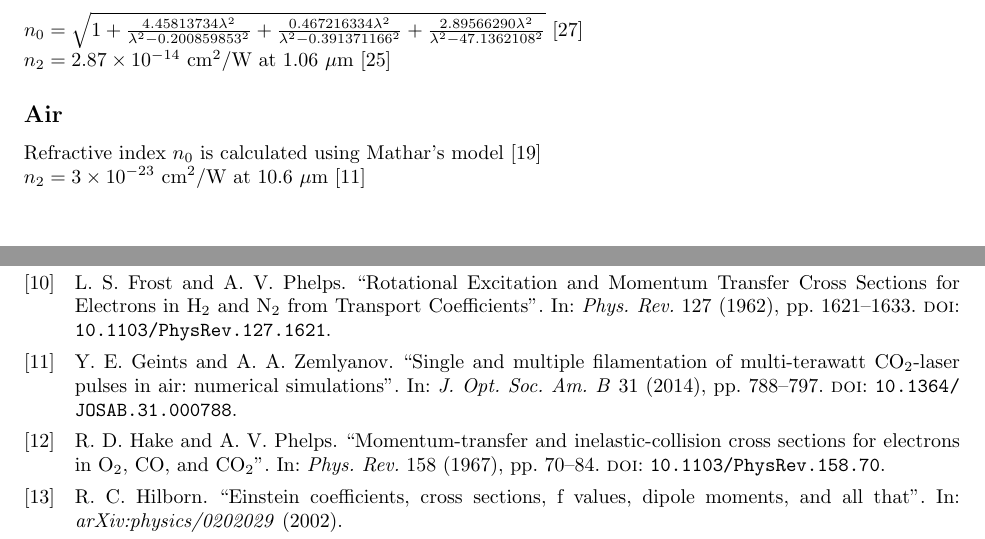
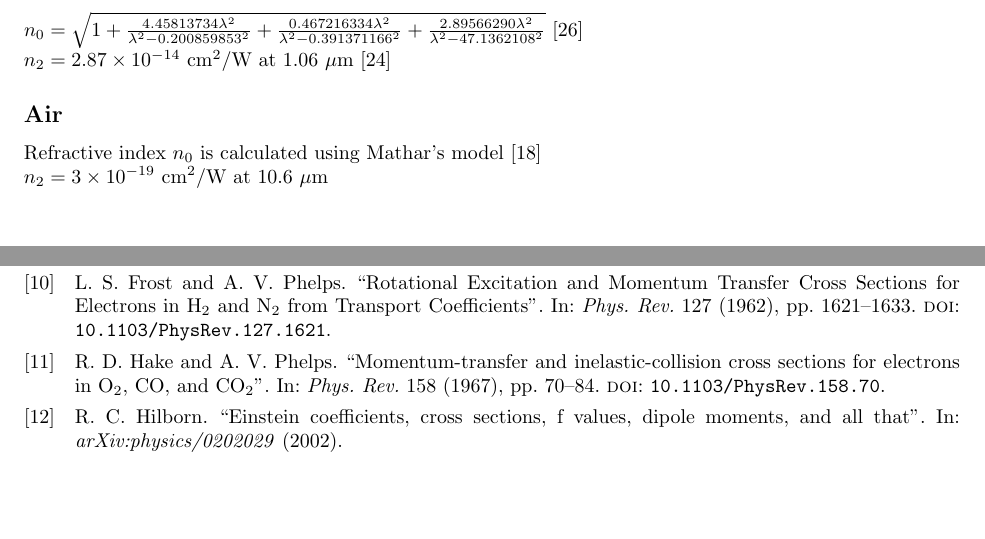
Before and after one commit to polyanskiy/co2amp, a LaTeX document (doc/tex/co2amp.tex): two parts of pages 35 and 37 of 38, joined at a grey line, cut so that both start at the same text, the shorter picture padded with empty space. Compiled offline with pdfLaTeX.

Commit message:
fix n2(air) value in the documentation

```diff
--- a/doc/tex/co2amp.tex
+++ b/doc/tex/co2amp.tex
@@ -1402,7 +1402,7 @@ $n_0=\sqrt{1+\frac{4.45813734\lambda^2}{\lambda^2-0.200859853^2}+\frac{0.4672163
 $n_2 = 2.87\times 10^{-14}$ cm$^2$/W at 1.06 $\mu$m \cite{Sheik-Bahae-1991}
 \subsection*{Air}
 Refractive index $n_0$ is calculated using Mathar's model \cite{Mathar-2007}\\
-$n_2 = 3\times 10^{-23}$ cm$^2$/W at 10.6 $\mu$m \cite{Geints-2014}
+$n_2 = 3\times 10^{-19}$ cm$^2$/W at 10.6 $\mu$m
 
 
 \chapter{Selected formulas explained}
```
Also changed, not shown: doc/tex/co2amp.pdf.
